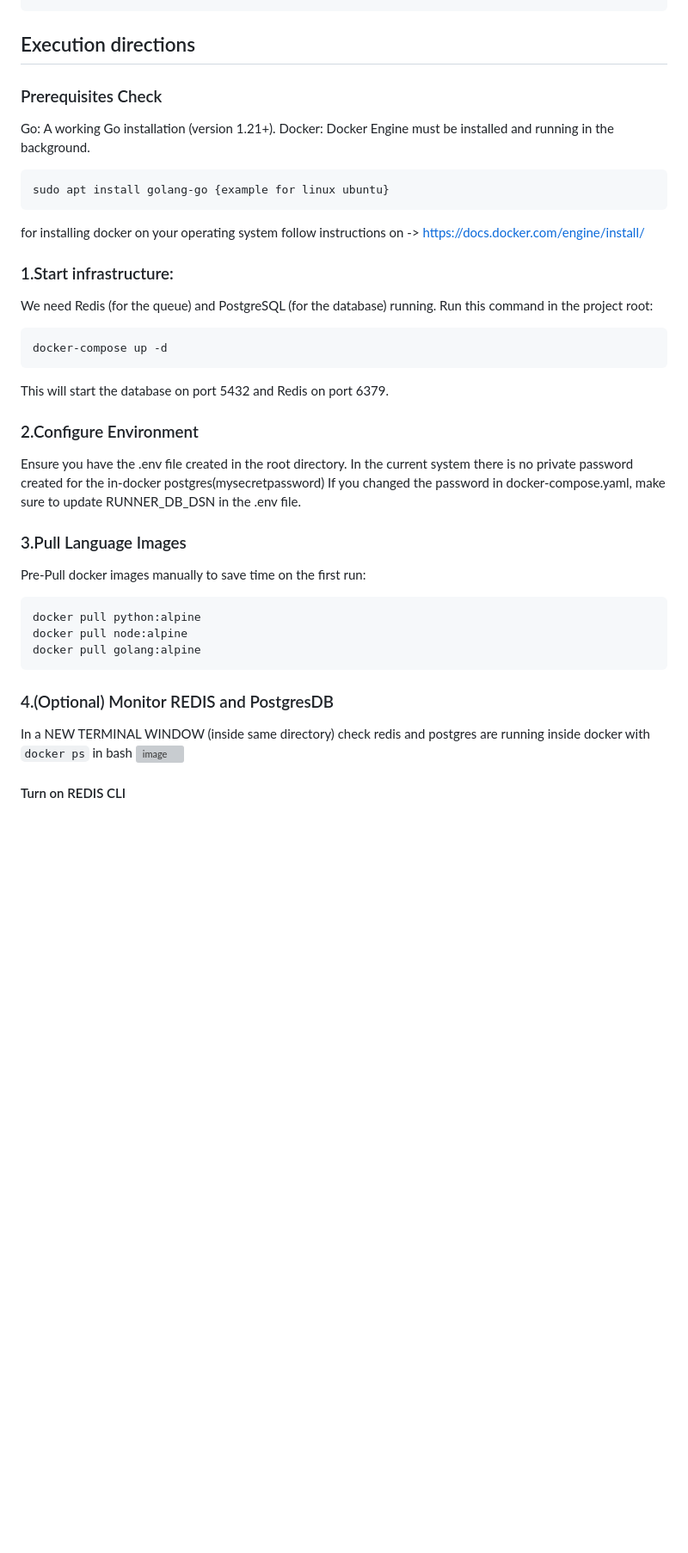
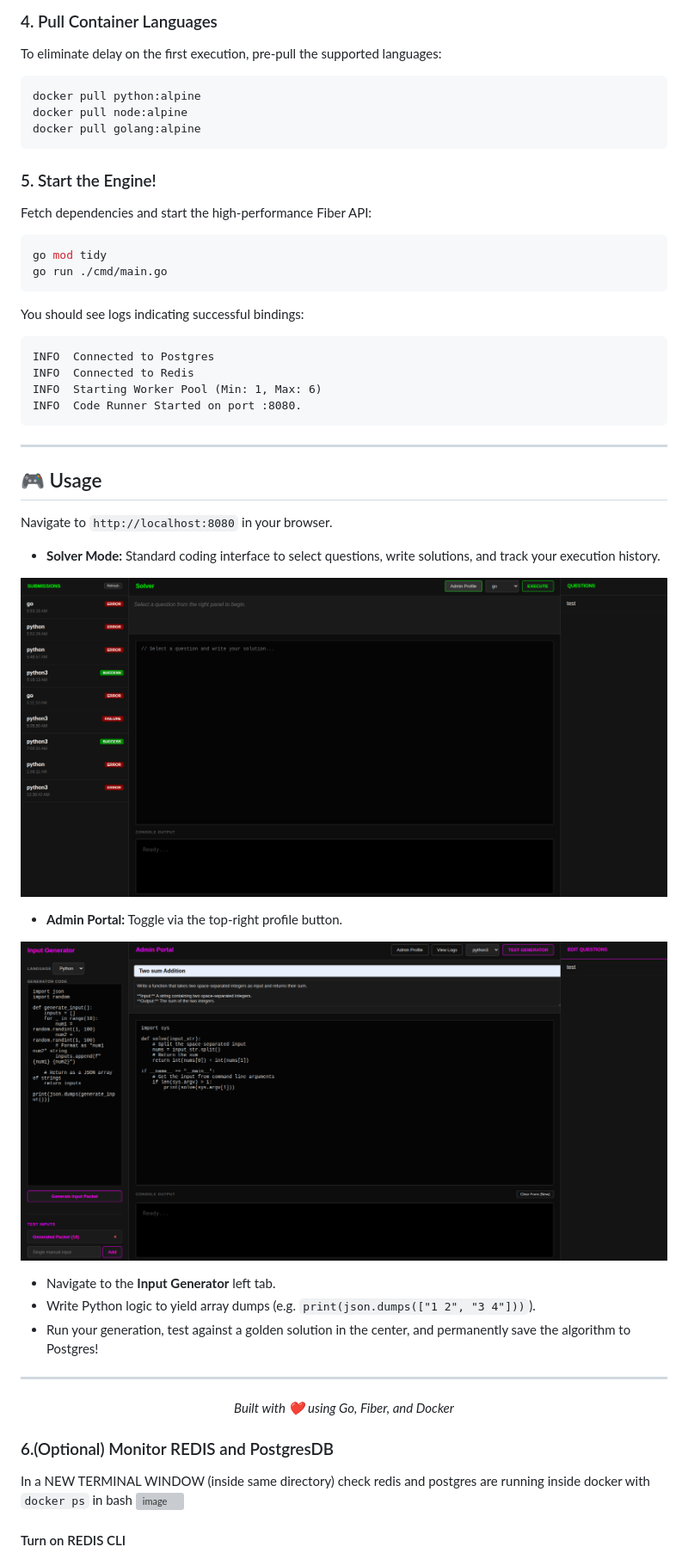
Before and after one commit to agarwalsoham993/Code-Execution-engine, a Markdown page: README.md, the part around one of its changes. Shown at 86% size. GitHub-like rendering; pictures changed too: image-1.png (added), image.png (added); blank space fills up the shorter version; grey boxes are pictures that could not be loaded.

````diff
--- a/README.md
+++ b/README.md
@@ -43,43 +86,54 @@ RUNNER_SANDBOX_MEMORY=100M       # Increase memory limit for larger jobs
 ```
 
+### 4. Pull Container Languages
+To eliminate delay on the first execution, pre-pull the supported languages:
 
-## Execution directions
-
-### Prerequisites Check
-Go: A working Go installation (version 1.21+).
-Docker: Docker Engine must be installed and running in the background.
-
-```{bash}
-sudo apt install golang-go {example for linux ubuntu}
-```
-for installing docker on your operating system follow instructions on -> https://docs.docker.com/engine/install/
-
-### 1.Start infrastructure:
-We need Redis (for the queue) and PostgreSQL (for the database) running.
-Run this command in the project root:
-
-```{bash}
-docker-compose up -d
-```
-
-This will start the database on port 5432 and Redis on port 6379.
-
-### 2.Configure Environment
-
-Ensure you have the .env file created in the root directory.
-In the current system there is no private password created for the in-docker postgres(mysecretpassword)
-If you changed the password in docker-compose.yaml, make sure to update RUNNER_DB_DSN in the .env file.
-
-### 3.Pull Language Images
-
-Pre-Pull docker images  manually to save time on the first run:
-```{bash}
+```bash
 docker pull python:alpine
 docker pull node:alpine
 docker pull golang:alpine
 ```
 
-### 4.(Optional) Monitor REDIS and PostgresDB
+### 5. Start the Engine!
+Fetch dependencies and start the high-performance Fiber API:
+
+```bash
+go mod tidy
+go run ./cmd/main.go
+```
+
+You should see logs indicating successful bindings:
+```text
+INFO  Connected to Postgres
+INFO  Connected to Redis
+INFO  Starting Worker Pool (Min: 1, Max: 6)
+INFO  Code Runner Started on port :8080.
+```
+
+---
+
+## 🎮 Usage
+
+Navigate to `http://localhost:8080` in your browser.
+
+- **Solver Mode:** Standard coding interface to select questions, write solutions, and track your execution history.
+
+![alt text](image.png)
+
+- **Admin Portal:** Toggle via the top-right profile button.
+
+![alt text](image-1.png)
+
+  - Navigate to the **Input Generator** left tab.
+  - Write Python logic to yield array dumps (e.g. `print(json.dumps(["1 2", "3 4"]))`).
+  - Run your generation, test against a golden solution in the center, and permanently save the algorithm to Postgres!
+---
+<div align="center">
+  <i>Built with ❤️ using Go, Fiber, and Docker</i>
+</div>
+
+
+### 6.(Optional) Monitor REDIS and PostgresDB
 In a NEW TERMINAL WINDOW (inside same directory)
 check redis and postgres are running inside docker with `docker ps` in bash
 <img width="1145" height="58" alt="image" src="https://github.com/user-attachments/assets/1b6f2bec-e743-4e72-a643-9c9e18110716" />
````
Also changed, not shown: other parts of README.md (+68 -52 lines), 5 other files.
